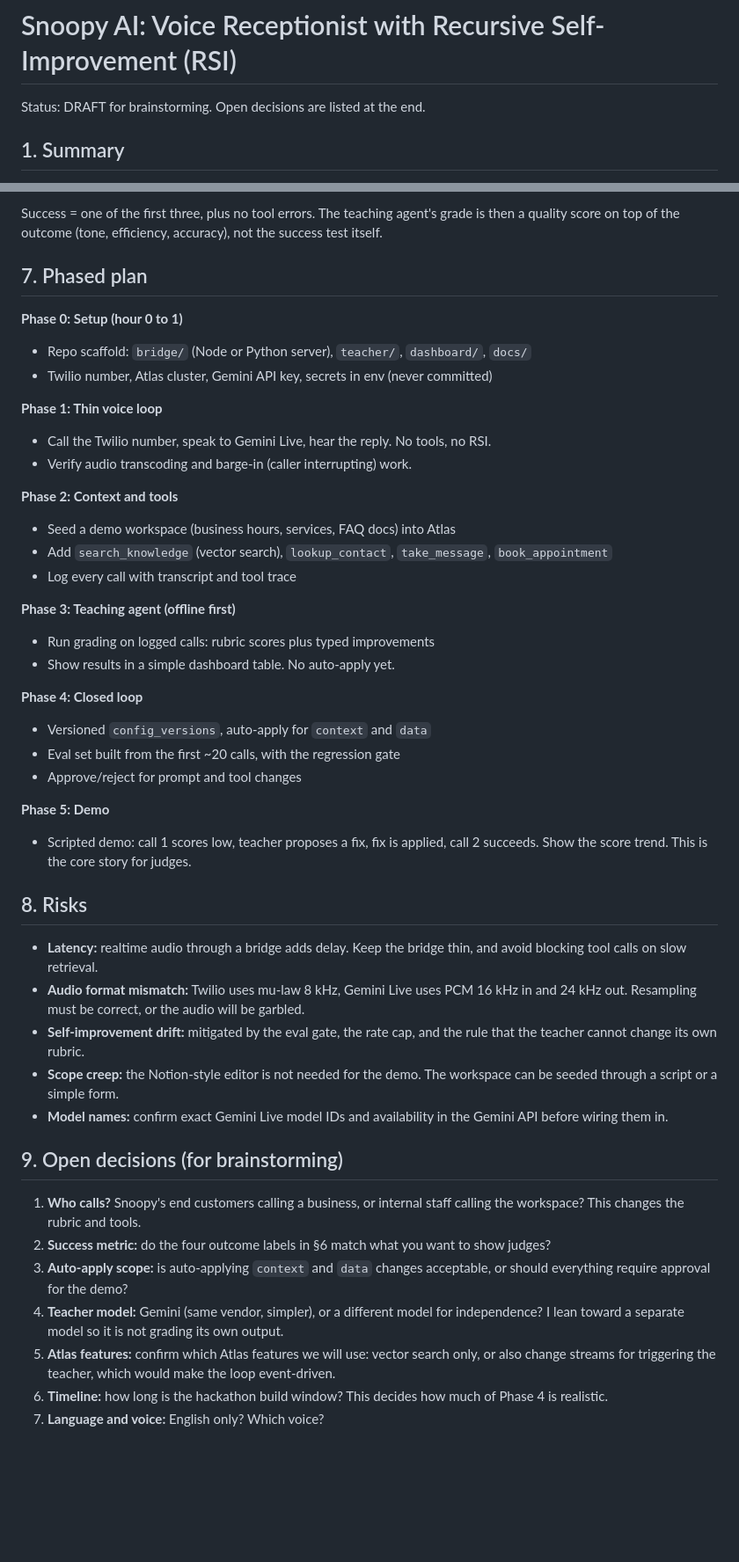
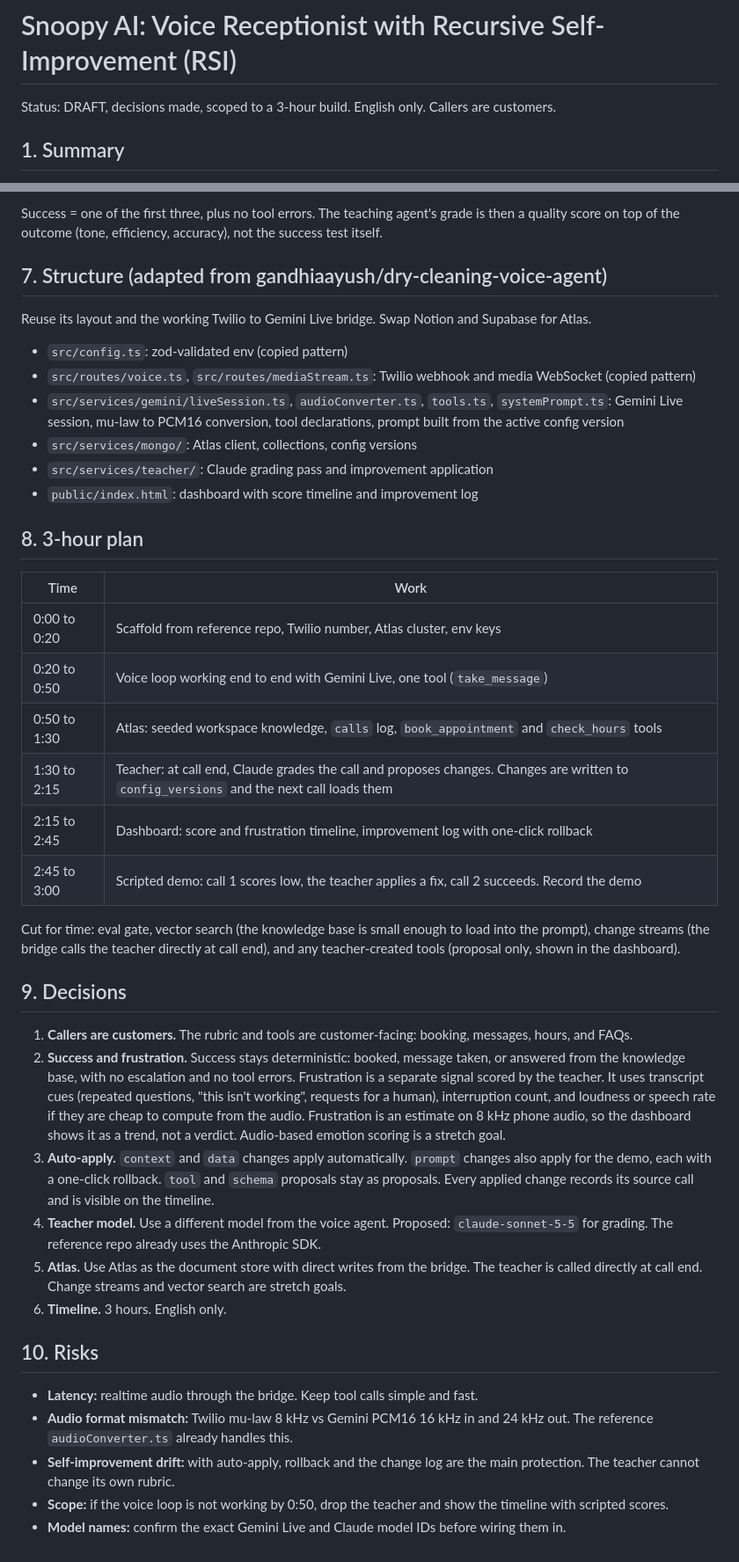
Before and after one commit to IkshitGupta1502/Donna-Self-Improving-AI-Receptionist, a Markdown page: docs/PLAN.md, 2 parts joined by grey strips. Shown at 88% size. GitHub-like rendering; blank space fills up the shorter version.

Commit message:
Update plan: customer callers, 3-hour scope, decisions
Session: https://claude.ai/code/session_01GE6Xa55QX7roir9h5JMAQW

```diff
--- a/docs/PLAN.md
+++ b/docs/PLAN.md
@@ -1,6 +1,6 @@
 # Snoopy AI: Voice Receptionist with Recursive Self-Improvement (RSI)
 
-Status: DRAFT for brainstorming. Open decisions are listed at the end.
+Status: DRAFT, decisions made, scoped to a 3-hour build. English only. Callers are customers.
 
 ## 1. Summary
 
@@ -94,48 +94,43 @@ RSI needs an objective signal. Proposed outcome labels:
 Success = one of the first three, plus no tool errors. The teaching agent's grade is then a
 quality score on top of the outcome (tone, efficiency, accuracy), not the success test itself.
 
-## 7. Phased plan
+## 7. Structure (adapted from gandhiaayush/dry-cleaning-voice-agent)
 
-**Phase 0: Setup (hour 0 to 1)**
-- Repo scaffold: `bridge/` (Node or Python server), `teacher/`, `dashboard/`, `docs/`
-- Twilio number, Atlas cluster, Gemini API key, secrets in env (never committed)
+Reuse its layout and the working Twilio to Gemini Live bridge. Swap Notion and Supabase for Atlas.
 
-**Phase 1: Thin voice loop**
-- Call the Twilio number, speak to Gemini Live, hear the reply. No tools, no RSI.
-- Verify audio transcoding and barge-in (caller interrupting) work.
+- `src/config.ts`: zod-validated env (copied pattern)
+- `src/routes/voice.ts`, `src/routes/mediaStream.ts`: Twilio webhook and media WebSocket (copied pattern)
+- `src/services/gemini/liveSession.ts`, `audioConverter.ts`, `tools.ts`, `systemPrompt.ts`: Gemini Live session, mu-law to PCM16 conversion, tool declarations, prompt built from the active config version
+- `src/services/mongo/`: Atlas client, collections, config versions
+- `src/services/teacher/`: Claude grading pass and improvement application
+- `public/index.html`: dashboard with score timeline and improvement log
 
-**Phase 2: Context and tools**
-- Seed a demo workspace (business hours, services, FAQ docs) into Atlas
-- Add `search_knowledge` (vector search), `lookup_contact`, `take_message`, `book_appointment`
-- Log every call with transcript and tool trace
+## 8. 3-hour plan
 
-**Phase 3: Teaching agent (offline first)**
-- Run grading on logged calls: rubric scores plus typed improvements
-- Show results in a simple dashboard table. No auto-apply yet.
+| Time | Work |
+|---|---|
+| 0:00 to 0:20 | Scaffold from reference repo, Twilio number, Atlas cluster, env keys |
+| 0:20 to 0:50 | Voice loop working end to end with Gemini Live, one tool (`take_message`) |
+| 0:50 to 1:30 | Atlas: seeded workspace knowledge, `calls` log, `book_appointment` and `check_hours` tools |
+| 1:30 to 2:15 | Teacher: at call end, Claude grades the call and proposes changes. Changes are written to `config_versions` and the next call loads them |
+| 2:15 to 2:45 | Dashboard: score and frustration timeline, improvement log with one-click rollback |
+| 2:45 to 3:00 | Scripted demo: call 1 scores low, the teacher applies a fix, call 2 succeeds. Record the demo |
 
-**Phase 4: Closed loop**
-- Versioned `config_versions`, auto-apply for `context` and `data`
-- Eval set built from the first ~20 calls, with the regression gate
-- Approve/reject for prompt and tool changes
+Cut for time: eval gate, vector search (the knowledge base is small enough to load into the prompt), change streams (the bridge calls the teacher directly at call end), and any teacher-created tools (proposal only, shown in the dashboard).
 
-**Phase 5: Demo**
-- Scripted demo: call 1 scores low, teacher proposes a fix, fix is applied, call 2 succeeds.
-  Show the score trend. This is the core story for judges.
+## 9. Decisions
 
-## 8. Risks
+1. **Callers are customers.** The rubric and tools are customer-facing: booking, messages, hours, and FAQs.
+2. **Success and frustration.** Success stays deterministic: booked, message taken, or answered from the knowledge base, with no escalation and no tool errors. Frustration is a separate signal scored by the teacher. It uses transcript cues (repeated questions, "this isn't working", requests for a human), interruption count, and loudness or speech rate if they are cheap to compute from the audio. Frustration is an estimate on 8 kHz phone audio, so the dashboard shows it as a trend, not a verdict. Audio-based emotion scoring is a stretch goal.
+3. **Auto-apply.** `context` and `data` changes apply automatically. `prompt` changes also apply for the demo, each with a one-click rollback. `tool` and `schema` proposals stay as proposals. Every applied change records its source call and is visible on the timeline.
+4. **Teacher model.** Use a different model from the voice agent. Proposed: `claude-sonnet-5-5` for grading. The reference repo already uses the Anthropic SDK.
+5. **Atlas.** Use Atlas as the document store with direct writes from the bridge. The teacher is called directly at call end. Change streams and vector search are stretch goals.
+6. **Timeline.** 3 hours. English only.
 
-- **Latency:** realtime audio through a bridge adds delay. Keep the bridge thin, and avoid blocking tool calls on slow retrieval.
-- **Audio format mismatch:** Twilio uses mu-law 8 kHz, Gemini Live uses PCM 16 kHz in and 24 kHz out. Resampling must be correct, or the audio will be garbled.
-- **Self-improvement drift:** mitigated by the eval gate, the rate cap, and the rule that the teacher cannot change its own rubric.
-- **Scope creep:** the Notion-style editor is not needed for the demo. The workspace can be seeded through a script or a simple form.
-- **Model names:** confirm exact Gemini Live model IDs and availability in the Gemini API before wiring them in.
+## 10. Risks
 
-## 9. Open decisions (for brainstorming)
-
-1. **Who calls?** Snoopy's end customers calling a business, or internal staff calling the workspace? This changes the rubric and tools.
-2. **Success metric:** do the four outcome labels in §6 match what you want to show judges?
-3. **Auto-apply scope:** is auto-applying `context` and `data` changes acceptable, or should everything require approval for the demo?
-4. **Teacher model:** Gemini (same vendor, simpler), or a different model for independence? I lean toward a separate model so it is not grading its own output.
-5. **Atlas features:** confirm which Atlas features we will use: vector search only, or also change streams for triggering the teacher, which would make the loop event-driven.
-6. **Timeline:** how long is the hackathon build window? This decides how much of Phase 4 is realistic.
-7. **Language and voice:** English only? Which voice?
+- **Latency:** realtime audio through the bridge. Keep tool calls simple and fast.
+- **Audio format mismatch:** Twilio mu-law 8 kHz vs Gemini PCM16 16 kHz in and 24 kHz out. The reference `audioConverter.ts` already handles this.
+- **Self-improvement drift:** with auto-apply, rollback and the change log are the main protection. The teacher cannot change its own rubric.
+- **Scope:** if the voice loop is not working by 0:50, drop the teacher and show the timeline with scripted scores.
+- **Model names:** confirm the exact Gemini Live and Claude model IDs before wiring them in.
```
